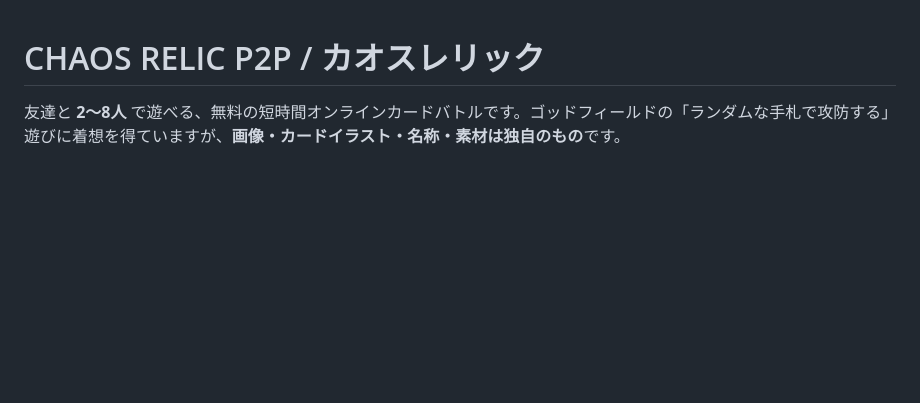
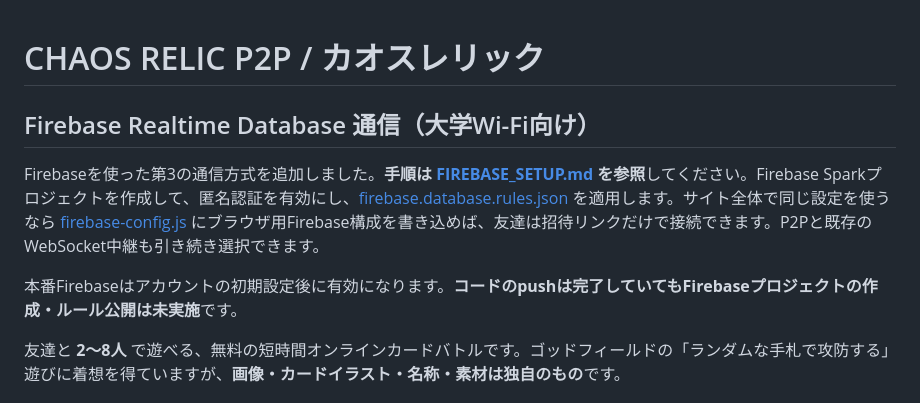
Before and after one commit to yamato0816/gamedemo, a Markdown page: README.md, the part around the change. Rendered like a GitHub page; blank space fills up the shorter version.

Commit message:
Link Firebase setup and clarify required Firebase project provisioning

```diff
--- a/README.md
+++ b/README.md
@@ -1,4 +1,11 @@
 # CHAOS RELIC P2P / カオスレリック
+
+## Firebase Realtime Database 通信（大学Wi-Fi向け）
+
+Firebaseを使った第3の通信方式を追加しました。**手順は [FIREBASE_SETUP.md](./FIREBASE_SETUP.md) を参照**してください。Firebase Sparkプロジェクトを作成して、匿名認証を有効にし、[firebase.database.rules.json](./firebase.database.rules.json) を適用します。サイト全体で同じ設定を使うなら [firebase-config.js](./firebase-config.js) にブラウザ用Firebase構成を書き込めば、友達は招待リンクだけで接続できます。P2Pと既存のWebSocket中継も引き続き選択できます。
+
+本番Firebaseはアカウントの初期設定後に有効になります。**コードのpushは完了していてもFirebaseプロジェクトの作成・ルール公開は未実施**です。
+
 
 友達と **2〜8人** で遊べる、無料の短時間オンラインカードバトルです。ゴッドフィールドの「ランダムな手札で攻防する」遊びに着想を得ていますが、**画像・カードイラスト・名称・素材は独自のもの**です。
 
```
